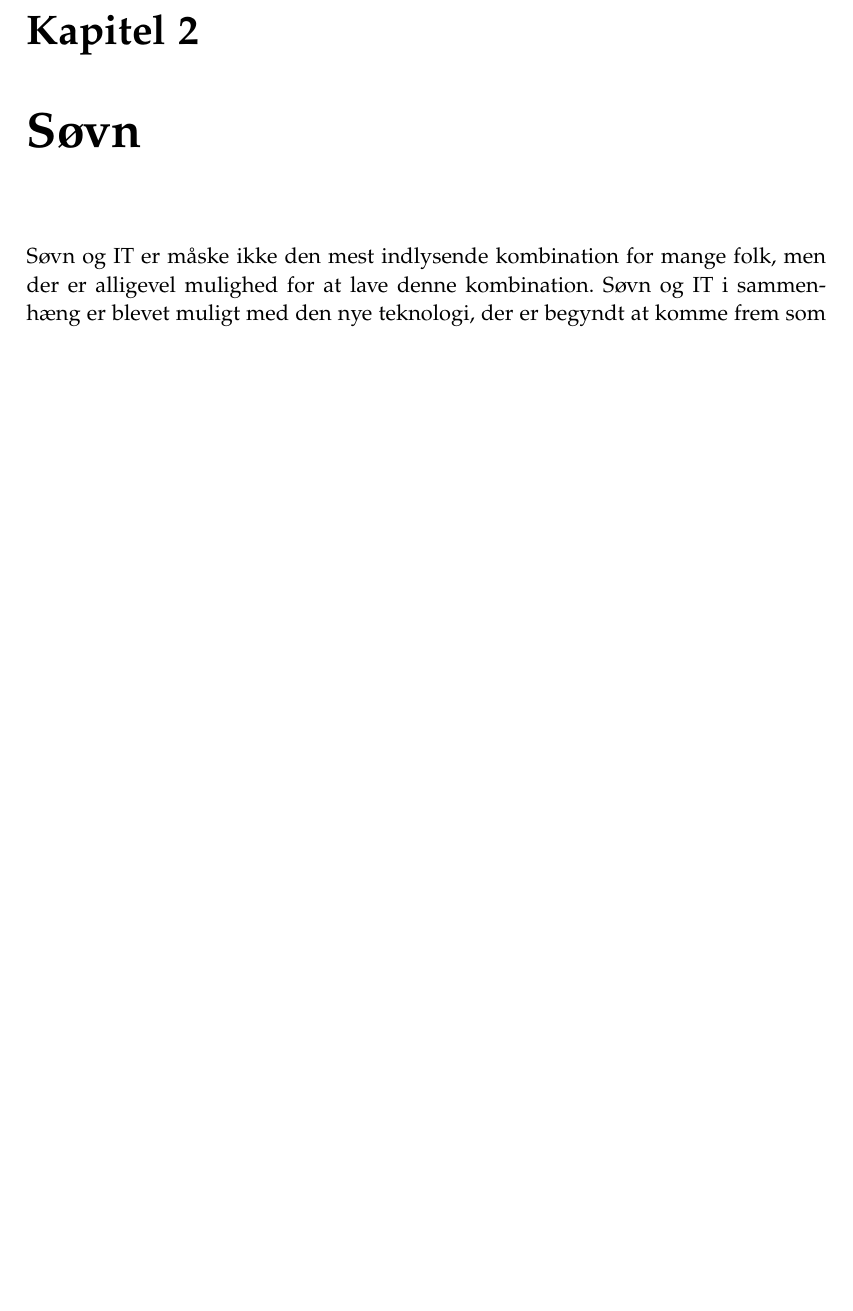
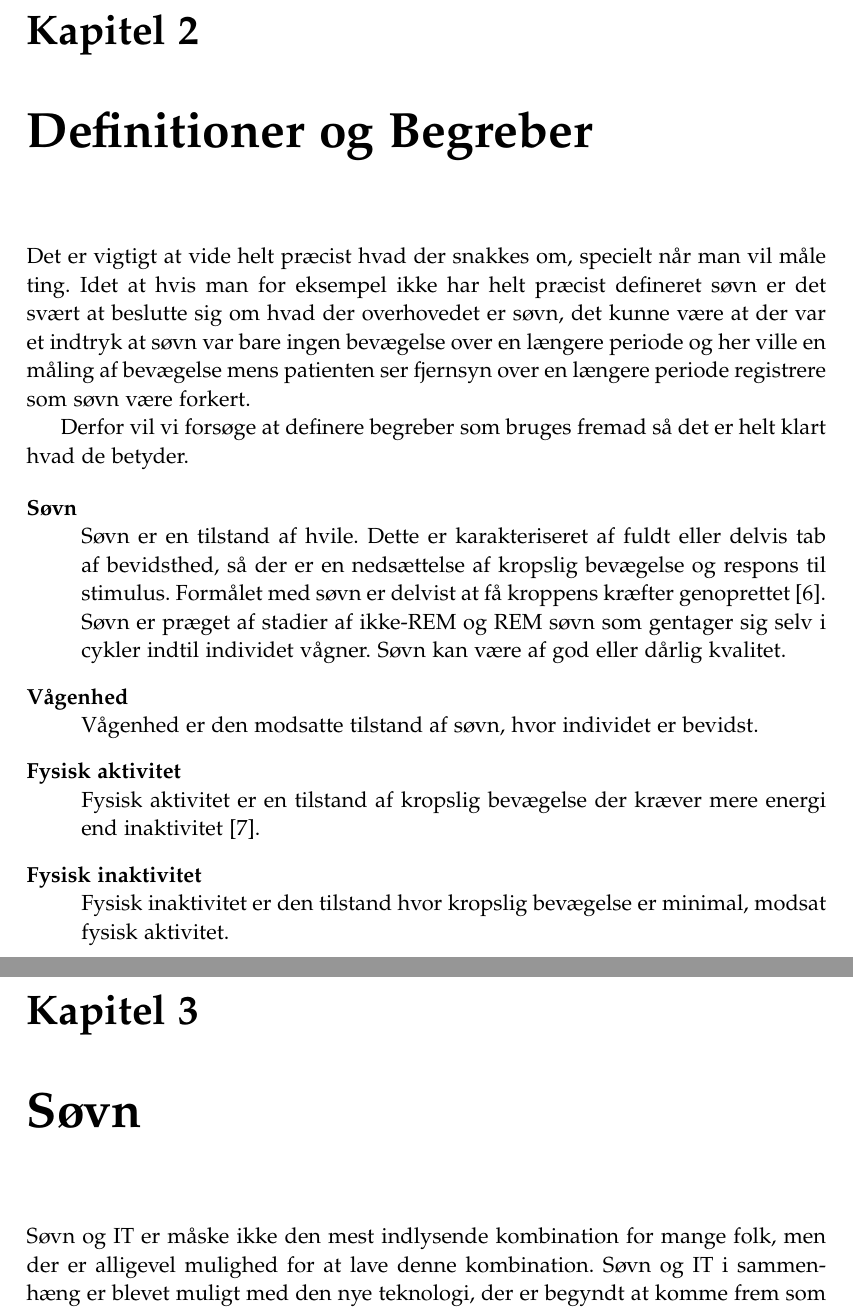
Before and after one commit to lgrave11/P8-Report, a LaTeX thesis (Report/master.tex, which reads Report/indhold/begreber.tex): part of page 9 of 46 before the commit and two parts of pages 9 and 11 of 48 after it, the two joined at a grey line, cut so that both start at the same text, the shorter picture padded with empty space. Compiled offline with pdfLaTeX; a LaTeX package or settings file that is missing is left out.

Commit message:
Tilføj definitioner og begreber.

```diff
--- /dev/null
+++ b/Report/indhold/begreber.tex
@@ -0,0 +1,10 @@
+Det er vigtigt at vide helt præcist hvad der snakkes om, specielt når man vil måle ting. Idet at hvis man for eksempel ikke har helt præcist defineret søvn er det svært at beslutte sig om hvad der overhovedet er søvn, det kunne være at der var et indtryk at søvn var bare ingen bevægelse over en længere periode og her ville en måling af bevægelse mens patienten ser fjernsyn over en længere periode registrere som søvn være forkert.
+
+Derfor vil vi forsøge at definere begreber som bruges fremad så det er helt klart hvad de betyder.
+
+\begin{description}[style=nextline]
+	\item[Søvn] Søvn er en tilstand af hvile. Dette er karakteriseret af fuldt eller delvis tab af bevidsthed, så der er en nedsættelse af kropslig bevægelse og respons til stimulus. Formålet med søvn er delvist at få kroppens kræfter genoprettet \citep{misc:SleepDefinition}. Søvn er præget af stadier af ikke-REM og REM søvn som gentager sig selv i cykler indtil individet vågner. Søvn kan være af god eller dårlig kvalitet.
+	\item[Vågenhed] Vågenhed er den modsatte tilstand af søvn, hvor individet er bevidst.
+	\item[Fysisk aktivitet] Fysisk aktivitet er en tilstand af kropslig bevægelse der kræver mere energi end inaktivitet \citep{misc:PhysicalActivity}.
+	\item[Fysisk inaktivitet] Fysisk inaktivitet er den tilstand hvor kropslig bevægelse er minimal, modsat fysisk aktivitet.
+\end{description}
--- a/Report/master.tex
+++ b/Report/master.tex
@@ -48,6 +48,9 @@
 \chapter{Introduktion}
 \input{indhold/introduktion/introduktion}
 
+\chapter{Definitioner og Begreber}
+\input{indhold/begreber}
+
 \chapter{Søvn}
 \input{indhold/soevn/meta}
 
```
Also changed, not shown: Report/Bibliography.bib (+16 -0 lines).
